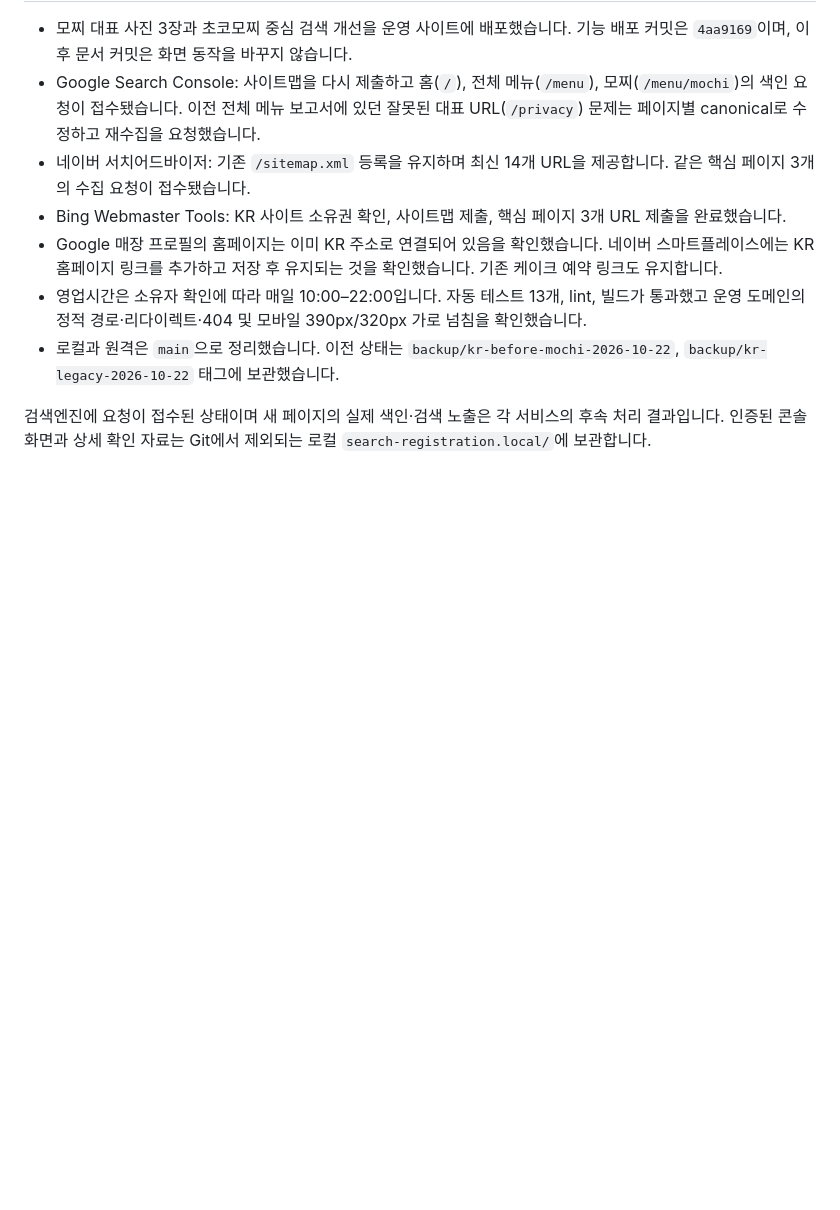
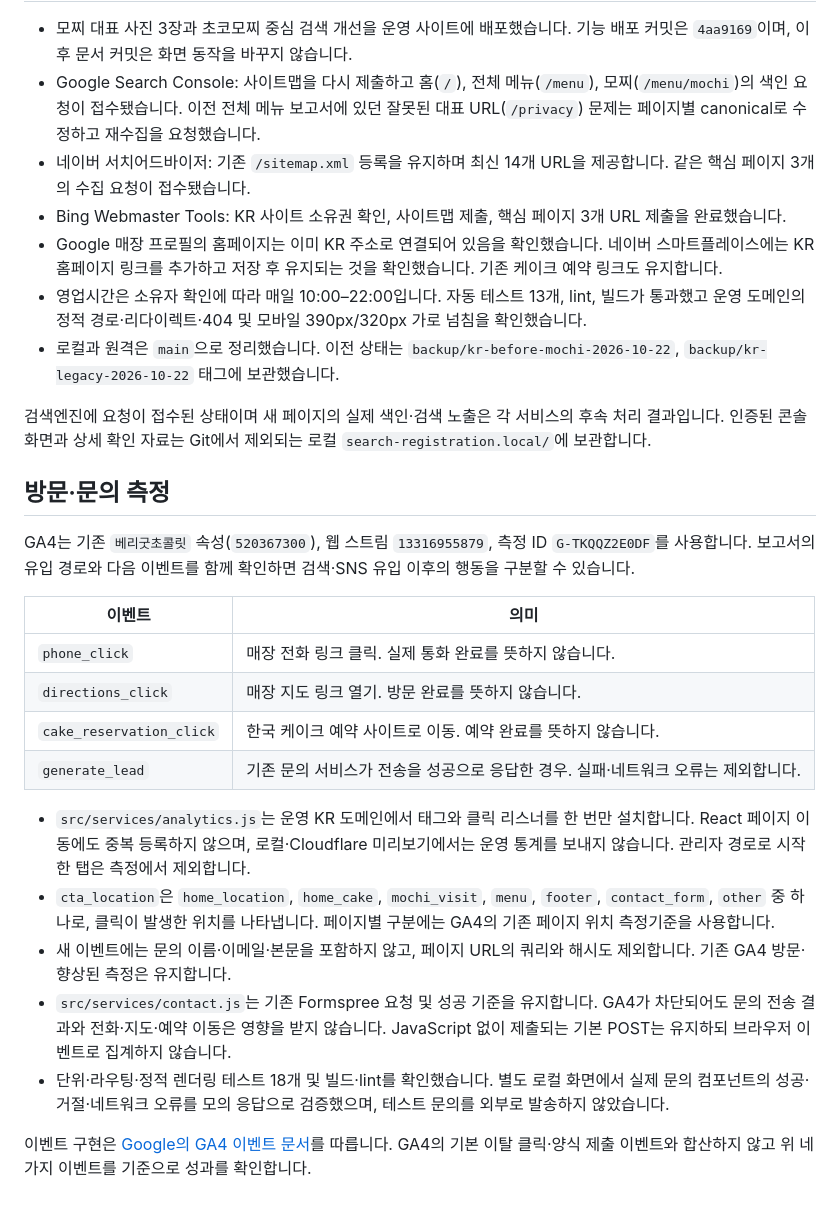
Before and after one commit to nam9295-cmyk/vcc_page, a Markdown page: README.md, the part around the change. Rendered like a GitHub page; blank space fills up the shorter version.

Commit message:
docs: explain Korean conversion event meanings and validation

```diff
--- a/README.md
+++ b/README.md
@@ -45,3 +45,22 @@ AI 노출을 위한 별도 순위 보장 설정은 없습니다. `llms` 파일
 - 로컬과 원격은 `main`으로 정리했습니다. 이전 상태는 `backup/kr-before-mochi-2026-10-22`, `backup/kr-legacy-2026-10-22` 태그에 보관했습니다.
 
 검색엔진에 요청이 접수된 상태이며 새 페이지의 실제 색인·검색 노출은 각 서비스의 후속 처리 결과입니다. 인증된 콘솔 화면과 상세 확인 자료는 Git에서 제외되는 로컬 `search-registration.local/`에 보관합니다.
+
+## 방문·문의 측정
+
+GA4는 기존 `베리굿초콜릿` 속성(`520367300`), 웹 스트림 `13316955879`, 측정 ID `G-TKQQZ2E0DF`를 사용합니다. 보고서의 유입 경로와 다음 이벤트를 함께 확인하면 검색·SNS 유입 이후의 행동을 구분할 수 있습니다.
+
+| 이벤트 | 의미 |
+| --- | --- |
+| `phone_click` | 매장 전화 링크 클릭. 실제 통화 완료를 뜻하지 않습니다. |
+| `directions_click` | 매장 지도 링크 열기. 방문 완료를 뜻하지 않습니다. |
+| `cake_reservation_click` | 한국 케이크 예약 사이트로 이동. 예약 완료를 뜻하지 않습니다. |
+| `generate_lead` | 기존 문의 서비스가 전송을 성공으로 응답한 경우. 실패·네트워크 오류는 제외합니다. |
+
+- `src/services/analytics.js`는 운영 KR 도메인에서 태그와 클릭 리스너를 한 번만 설치합니다. React 페이지 이동에도 중복 등록하지 않으며, 로컬·Cloudflare 미리보기에서는 운영 통계를 보내지 않습니다. 관리자 경로로 시작한 탭은 측정에서 제외합니다.
+- `cta_location`은 `home_location`, `home_cake`, `mochi_visit`, `menu`, `footer`, `contact_form`, `other` 중 하나로, 클릭이 발생한 위치를 나타냅니다. 페이지별 구분에는 GA4의 기존 페이지 위치 측정기준을 사용합니다.
+- 새 이벤트에는 문의 이름·이메일·본문을 포함하지 않고, 페이지 URL의 쿼리와 해시도 제외합니다. 기존 GA4 방문·향상된 측정은 유지합니다.
+- `src/services/contact.js`는 기존 Formspree 요청 및 성공 기준을 유지합니다. GA4가 차단되어도 문의 전송 결과와 전화·지도·예약 이동은 영향을 받지 않습니다. JavaScript 없이 제출되는 기본 POST는 유지하되 브라우저 이벤트로 집계하지 않습니다.
+- 단위·라우팅·정적 렌더링 테스트 18개 및 빌드·lint를 확인했습니다. 별도 로컬 화면에서 실제 문의 컴포넌트의 성공·거절·네트워크 오류를 모의 응답으로 검증했으며, 테스트 문의를 외부로 발송하지 않았습니다.
+
+이벤트 구현은 [Google의 GA4 이벤트 문서](https://developers.google.com/analytics/devguides/collection/ga4/events)를 따릅니다. GA4의 기본 이탈 클릭·양식 제출 이벤트와 합산하지 않고 위 네 가지 이벤트를 기준으로 성과를 확인합니다.
```
